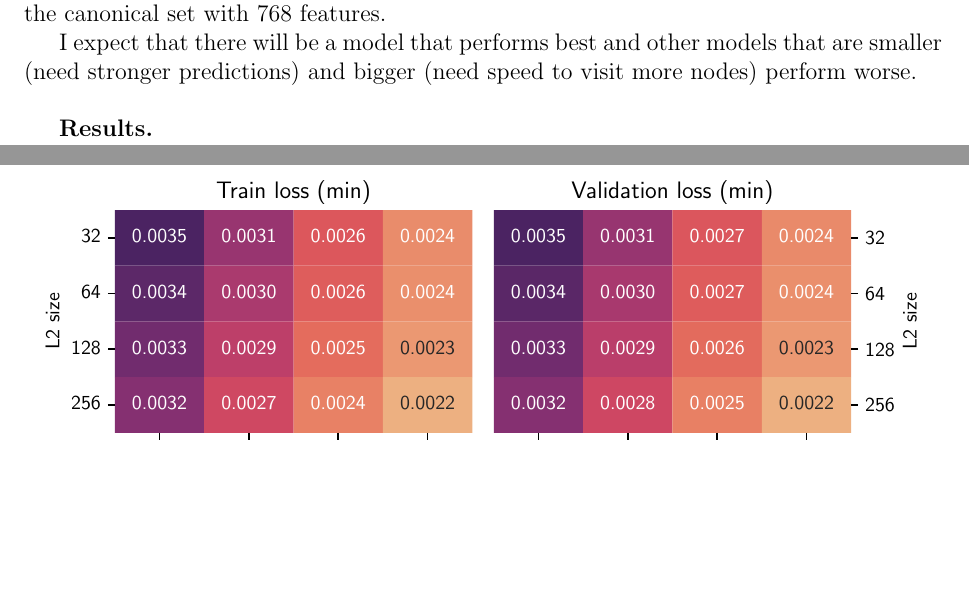
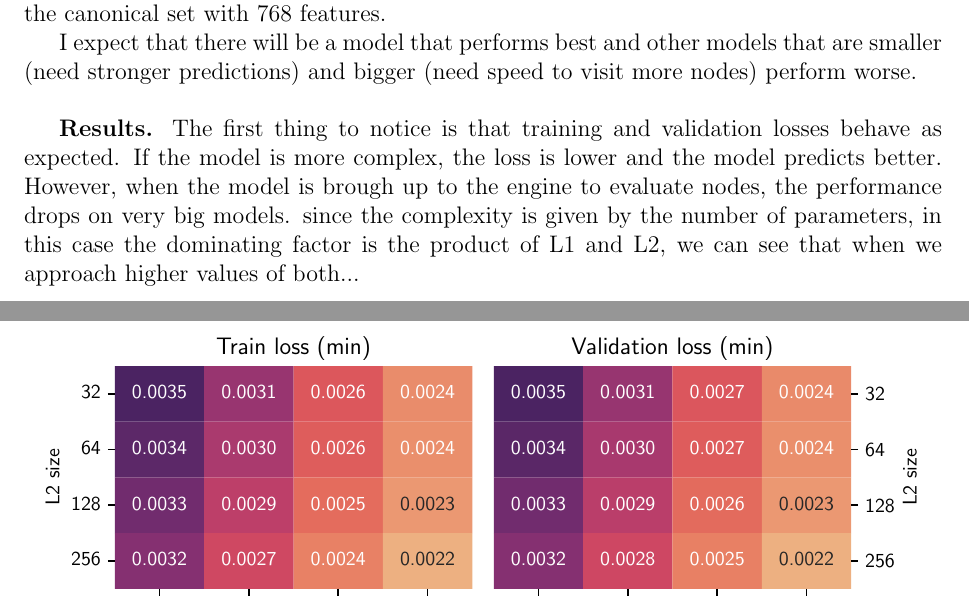
Before and after one commit to mlomb/cs-master-thesis-doc, a LaTeX thesis (thesis/main.tex, which reads thesis/6_experiments.tex): two parts of pages 24 and 25 of 34, joined at a grey line, cut so that both start at the same text, the shorter picture padded with empty space. Compiled offline with pdfLaTeX.

Commit message:
results intro

```diff
--- a/thesis/6_experiments.tex
+++ b/thesis/6_experiments.tex
@@ -46,8 +46,8 @@ It remains to find a good network architecture. Bigger networks may have lower l
 I expect that there will be a model that performs best and other models that are smaller (need stronger predictions) and bigger (need speed to visit more nodes) perform worse. \\
 
 
-\textbf{Results.}
-
+\textbf{Results.} The first thing to notice is that training and validation losses behave as expected. If the model is more complex, the loss is lower and the model predicts better. However, when the model is brough up to the engine to evaluate nodes, the performance drops on very big models.
+since the complexity is given by the number of parameters, in this case the dominating factor is the product of L1 and L2, we can see that when we approach higher values of both...
 
 % probar un L1 mas chicoooooo!
 \begin{figure}[H]
```
Also changed, not shown: thesis/dynamic/output/baseline_heatmaps.pdf, thesis/dynamic/output/baseline_val_loss.pdf.
